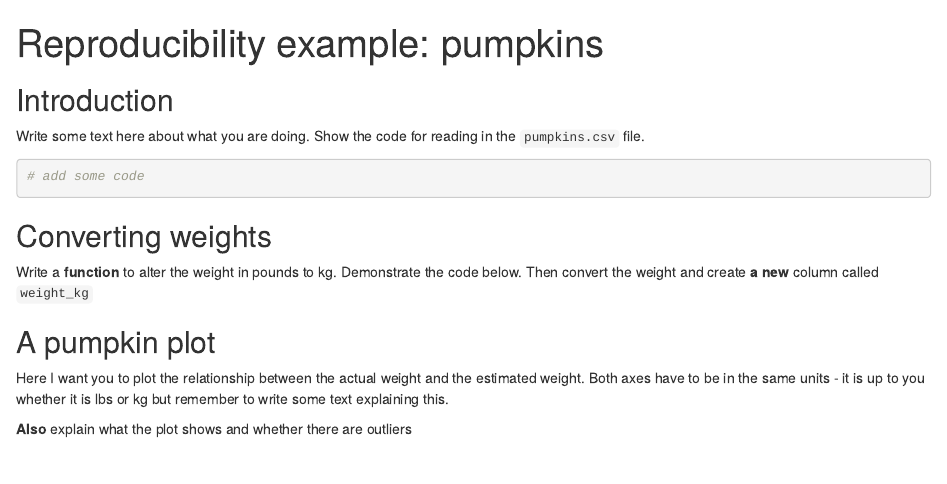
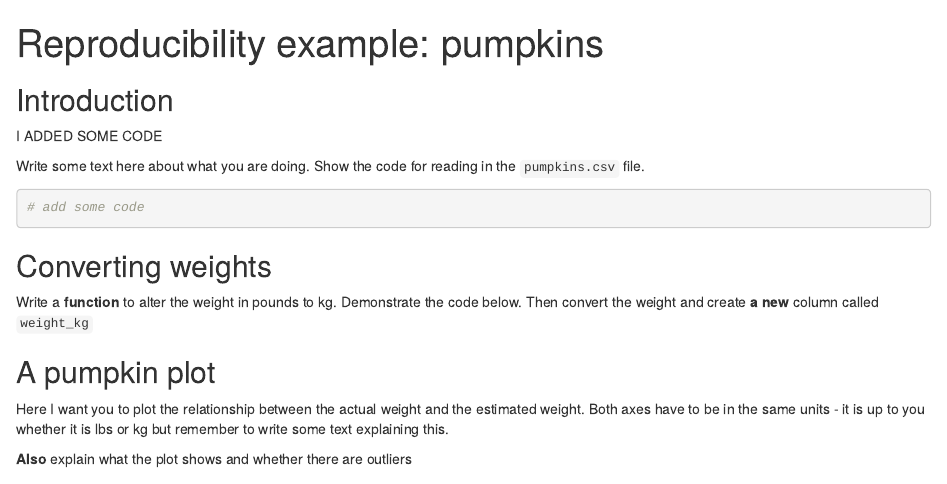
Before and after one commit to markravinet/pumpkins_test, an R Markdown document (pumpkins_report.Rmd): the page in a window 1100 px wide, from its top. Rendered offline with R 4.5, knitr and Pandoc, with nearby package versions.

Commit message:
Uploaded edited pumpkins

````diff
--- a/pumpkins_report.Rmd
+++ b/pumpkins_report.Rmd
@@ -13,6 +13,8 @@ library(tidyverse)
 ```
 
 ## Introduction
+
+I ADDED SOME CODE
 
 Write some text here about what you are doing. Show the code for reading in the `pumpkins.csv` file.
 
````
